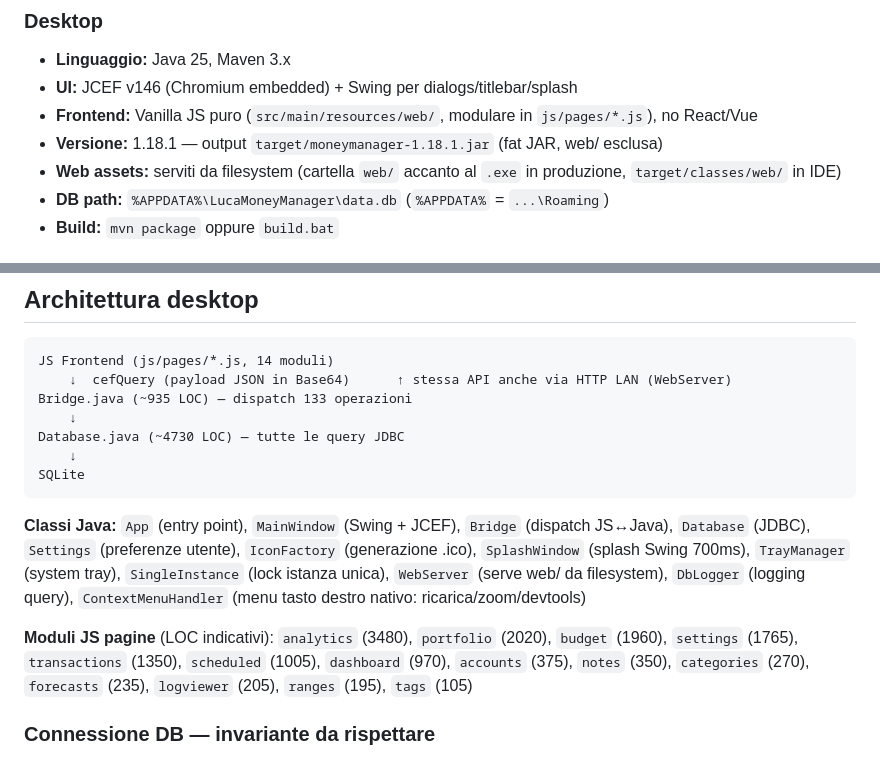
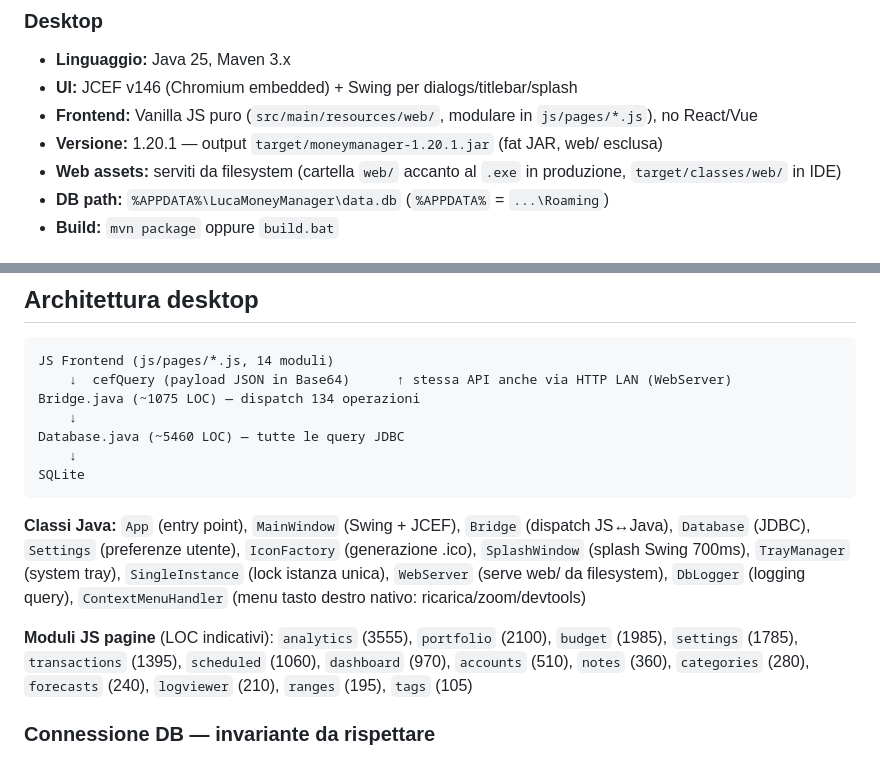
Before and after one commit to giongy/LucaMoneyManager, a Markdown page: CLAUDE.md, 2 parts joined by grey strips. Rendered like a GitHub page.

Commit message:
docs: allinea CLAUDE.md alla versione 1.20.1 e ai LOC attuali
Il file di contesto era fermo alla 1.18.1. Aggiornati anche i numeri che
nel frattempo erano derivati: LOC di Bridge/Database, numero di operazioni
del dispatch e LOC dei moduli JS.

Co-Authored-By: Claude Opus 4.8 <noreply@anthropic.com>

````diff
--- a/CLAUDE.md
+++ b/CLAUDE.md
@@ -11,7 +11,7 @@ Due piattaforme: **desktop (primaria)** e **Android (secondaria)**, database SQL
 - **Linguaggio:** Java 25, Maven 3.x
 - **UI:** JCEF v146 (Chromium embedded) + Swing per dialogs/titlebar/splash
 - **Frontend:** Vanilla JS puro (`src/main/resources/web/`, modulare in `js/pages/*.js`), no React/Vue
-- **Versione:** 1.18.1 — output `target/moneymanager-1.18.1.jar` (fat JAR, web/ esclusa)
+- **Versione:** 1.20.1 — output `target/moneymanager-1.20.1.jar` (fat JAR, web/ esclusa)
 - **Web assets:** serviti da filesystem (cartella `web/` accanto al `.exe` in produzione, `target/classes/web/` in IDE)
 - **DB path:** `%APPDATA%\LucaMoneyManager\data.db` (`%APPDATA%` = `...\Roaming`)
 - **Build:** `mvn package` oppure `build.bat`
@@ -30,16 +30,16 @@ Due piattaforme: **desktop (primaria)** e **Android (secondaria)**, database SQL
 ```
 JS Frontend (js/pages/*.js, 14 moduli)
     ↓  cefQuery (payload JSON in Base64)      ↑ stessa API anche via HTTP LAN (WebServer)
-Bridge.java (~935 LOC) — dispatch 133 operazioni
+Bridge.java (~1075 LOC) — dispatch 134 operazioni
     ↓
-Database.java (~4730 LOC) — tutte le query JDBC
+Database.java (~5460 LOC) — tutte le query JDBC
     ↓
 SQLite
 ```
 
 **Classi Java:** `App` (entry point), `MainWindow` (Swing + JCEF), `Bridge` (dispatch JS↔Java), `Database` (JDBC), `Settings` (preferenze utente), `IconFactory` (generazione .ico), `SplashWindow` (splash Swing 700ms), `TrayManager` (system tray), `SingleInstance` (lock istanza unica), `WebServer` (serve web/ da filesystem), `DbLogger` (logging query), `ContextMenuHandler` (menu tasto destro nativo: ricarica/zoom/devtools)
 
-**Moduli JS pagine** (LOC indicativi): `analytics` (3480), `portfolio` (2020), `budget` (1960), `settings` (1765), `transactions` (1350), `scheduled` (1005), `dashboard` (970), `accounts` (375), `notes` (350), `categories` (270), `forecasts` (235), `logviewer` (205), `ranges` (195), `tags` (105)
+**Moduli JS pagine** (LOC indicativi): `analytics` (3555), `portfolio` (2100), `budget` (1985), `settings` (1785), `transactions` (1395), `scheduled` (1060), `dashboard` (970), `accounts` (510), `notes` (360), `categories` (280), `forecasts` (240), `logviewer` (210), `ranges` (195), `tags` (105)
 
 ### Connessione DB — invariante da rispettare
 
````
